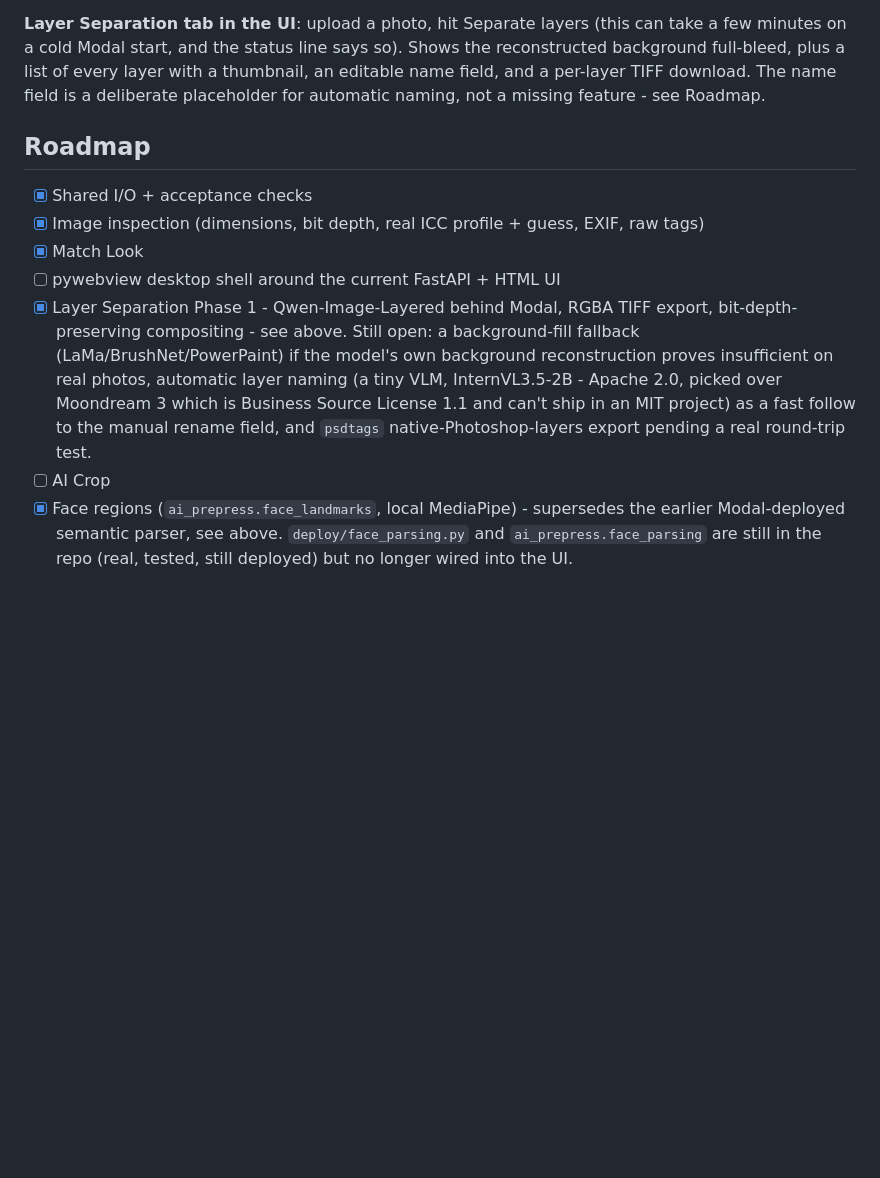
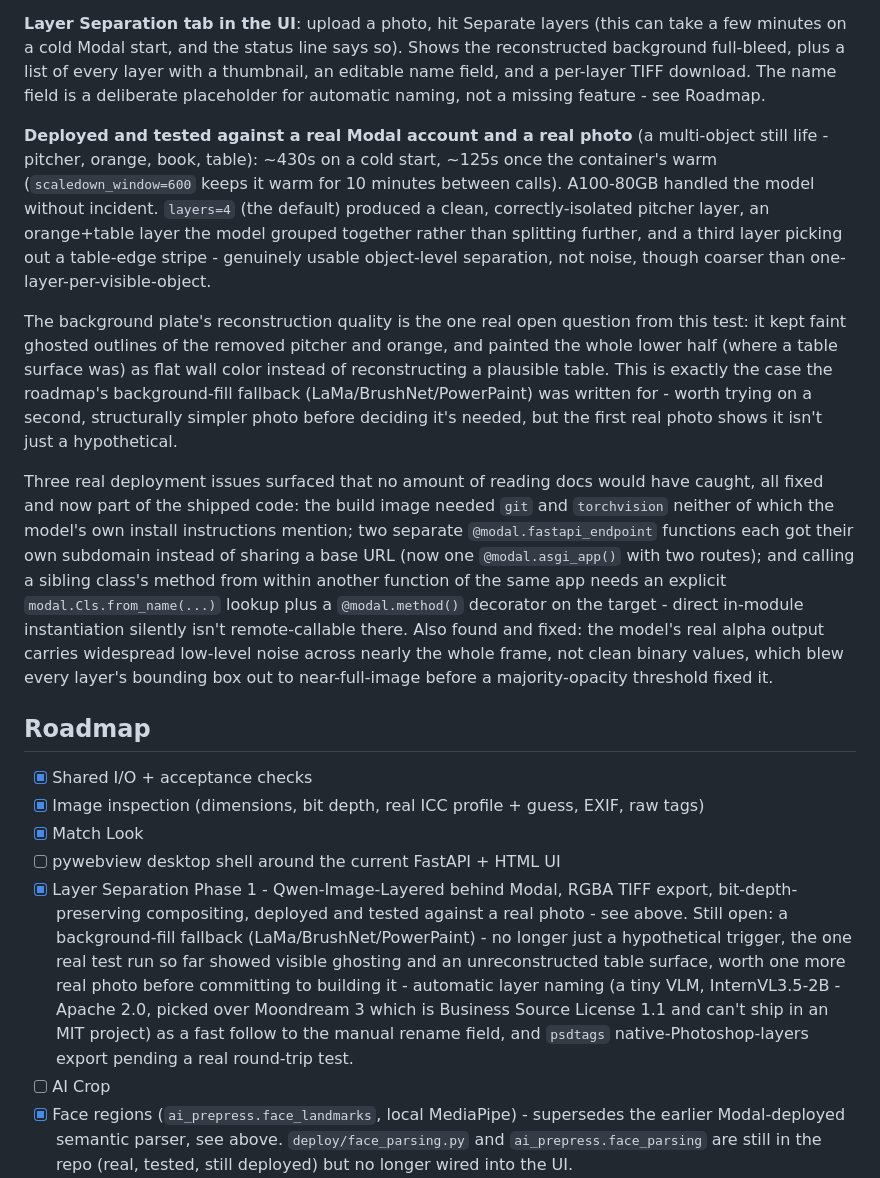
Before and after one commit to vbraye-pop/ai-prepress, a Markdown page: README.md, the part around the change. GitHub-like rendering; blank space fills up the shorter version.

Commit message:
docs: record real deployment results in the Layer Separation section
Cold/warm timing, the three real deployment bugs found and fixed,
and the background-reconstruction quality caveat from testing
against an actual Modal deployment and a real photo.

```diff
--- a/README.md
+++ b/README.md
@@ -157,13 +157,19 @@ result.layers       # list[SeparatedLayer], each an RGBA LoadedImage matching th
 
 **Layer Separation tab in the UI**: upload a photo, hit Separate layers (this can take a few minutes on a cold Modal start, and the status line says so). Shows the reconstructed background full-bleed, plus a list of every layer with a thumbnail, an editable name field, and a per-layer TIFF download. The name field is a deliberate placeholder for automatic naming, not a missing feature - see Roadmap.
 
+**Deployed and tested against a real Modal account and a real photo** (a multi-object still life - pitcher, orange, book, table): ~430s on a cold start, ~125s once the container's warm (`scaledown_window=600` keeps it warm for 10 minutes between calls). A100-80GB handled the model without incident. `layers=4` (the default) produced a clean, correctly-isolated pitcher layer, an orange+table layer the model grouped together rather than splitting further, and a third layer picking out a table-edge stripe - genuinely usable object-level separation, not noise, though coarser than one-layer-per-visible-object.
+
+The background plate's reconstruction quality is the one real open question from this test: it kept faint ghosted outlines of the removed pitcher and orange, and painted the whole lower half (where a table surface was) as flat wall color instead of reconstructing a plausible table. This is exactly the case the roadmap's background-fill fallback (LaMa/BrushNet/PowerPaint) was written for - worth trying on a second, structurally simpler photo before deciding it's needed, but the first real photo shows it isn't just a hypothetical.
+
+Three real deployment issues surfaced that no amount of reading docs would have caught, all fixed and now part of the shipped code: the build image needed `git` and `torchvision` neither of which the model's own install instructions mention; two separate `@modal.fastapi_endpoint` functions each got their own subdomain instead of sharing a base URL (now one `@modal.asgi_app()` with two routes); and calling a sibling class's method from within another function of the same app needs an explicit `modal.Cls.from_name(...)` lookup plus a `@modal.method()` decorator on the target - direct in-module instantiation silently isn't remote-callable there. Also found and fixed: the model's real alpha output carries widespread low-level noise across nearly the whole frame, not clean binary values, which blew every layer's bounding box out to near-full-image before a majority-opacity threshold fixed it.
+
 ## Roadmap
 
 - [x] Shared I/O + acceptance checks
 - [x] Image inspection (dimensions, bit depth, real ICC profile + guess, EXIF, raw tags)
 - [x] Match Look
 - [ ] pywebview desktop shell around the current FastAPI + HTML UI
-- [x] Layer Separation Phase 1 - Qwen-Image-Layered behind Modal, RGBA TIFF export, bit-depth-preserving compositing - see above. Still open: a background-fill fallback (LaMa/BrushNet/PowerPaint) if the model's own background reconstruction proves insufficient on real photos, automatic layer naming (a tiny VLM, InternVL3.5-2B - Apache 2.0, picked over Moondream 3 which is Business Source License 1.1 and can't ship in an MIT project) as a fast follow to the manual rename field, and `psdtags` native-Photoshop-layers export pending a real round-trip test.
+- [x] Layer Separation Phase 1 - Qwen-Image-Layered behind Modal, RGBA TIFF export, bit-depth-preserving compositing, deployed and tested against a real photo - see above. Still open: a background-fill fallback (LaMa/BrushNet/PowerPaint) - no longer just a hypothetical trigger, the one real test run so far showed visible ghosting and an unreconstructed table surface, worth one more real photo before committing to building it - automatic layer naming (a tiny VLM, InternVL3.5-2B - Apache 2.0, picked over Moondream 3 which is Business Source License 1.1 and can't ship in an MIT project) as a fast follow to the manual rename field, and `psdtags` native-Photoshop-layers export pending a real round-trip test.
 - [ ] AI Crop
 - [x] Face regions (`ai_prepress.face_landmarks`, local MediaPipe) - supersedes the earlier Modal-deployed semantic parser, see above. `deploy/face_parsing.py` and `ai_prepress.face_parsing` are still in the repo (real, tested, still deployed) but no longer wired into the UI.
 - [x] Retouch Faces - Dark Circles/Even Skin/Contouring via LF/HF split on the face-region masks, Eye Whiten/Teeth Whiten/Lip Enhance via direct HSL grades, multi-face support, mask Feather/Edge reshape - see above. Blemish removal and manual mask-brush editing still open, not built yet.
```
